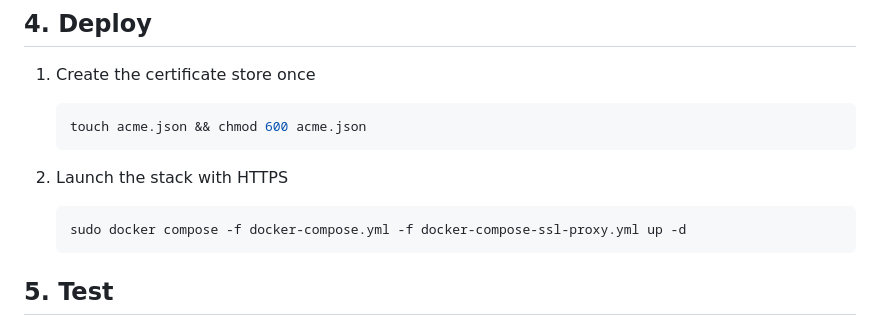
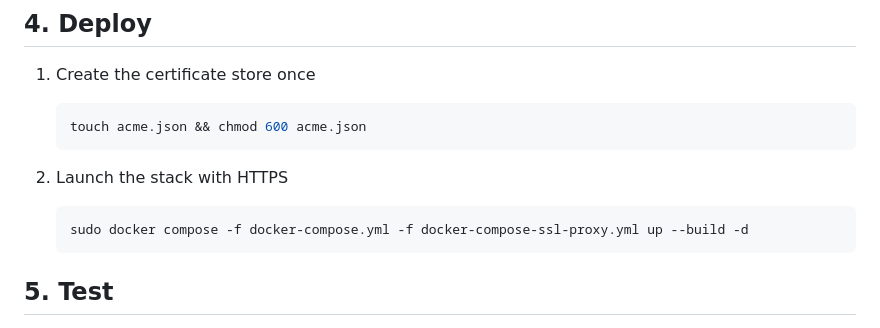
Before and after one commit to DanConwayDev/ngit-relay, a Markdown page: DEPLOYMENT.md, the part around the change. Drawn GitHub-style.

Commit message:
docs: ensure docker build runs

````diff
--- a/DEPLOYMENT.md
+++ b/DEPLOYMENT.md
@@ -141,7 +141,7 @@ After making the necessary changes, save the file and exit the text editor. If y
 2. Launch the stack with HTTPS
 
    ```bash
-   sudo docker compose -f docker-compose.yml -f docker-compose-ssl-proxy.yml up -d
+   sudo docker compose -f docker-compose.yml -f docker-compose-ssl-proxy.yml up --build -d
    ```
 
 ## 5. Test
````
